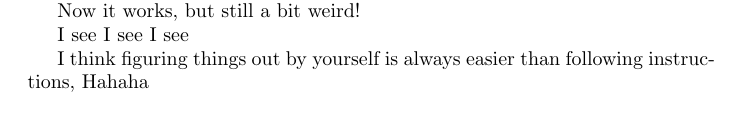
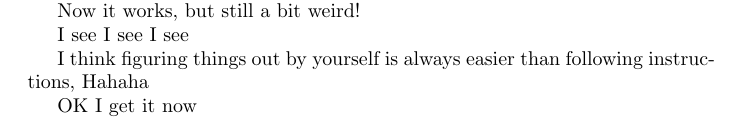
Before and after one commit to Faith-Zhang/Testing, a LaTeX document (testing.tex): part of the page, cut so that both start at the same text. Compiled offline with pdfLaTeX.

Commit message:
Update testing.tex

```diff
--- a/testing.tex
+++ b/testing.tex
@@ -39,4 +39,7 @@ I see I see I see
 
 
 I think figuring things out by yourself is always easier than following instructions, Hahaha
+
+
+OK I get it now
 \end{document}
```
